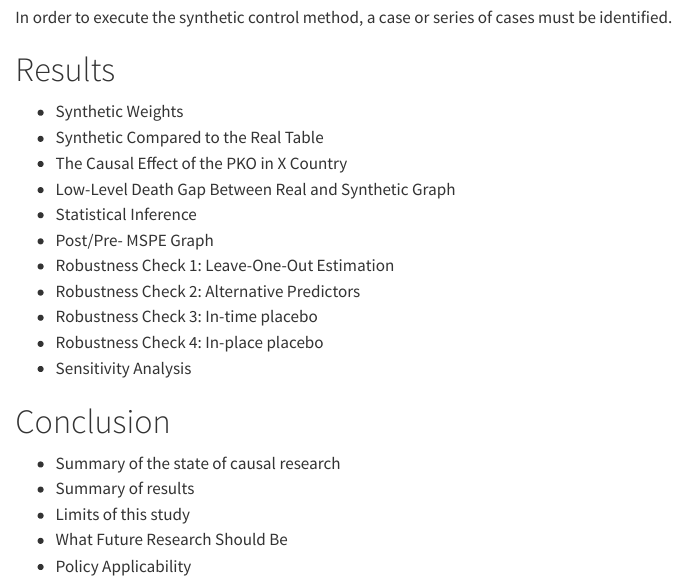
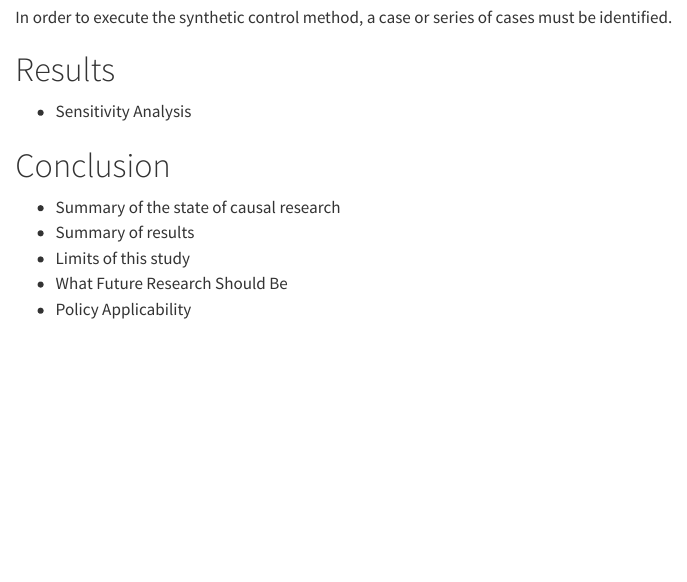
Before and after one commit to Brian-Lookabaugh/UN-PKOs-Project, a Quarto document (Manuscripts/PKO Causal Inference Word.qmd): the page in a window 1100 px wide, from 6230 px down. Rendered offline with R 4.5, knitr and Pandoc in place of Quarto, with nearby package versions; drawn as R Markdown's standard HTML page in place of the format the file asks for; some code elsewhere in the file could not run offline; a font, style sheet, LaTeX package, included part or bibliography that could not be used is replaced or left out.

Commit message:
Outlined results section

````diff
--- a/Manuscripts/PKO Causal Inference Word.qmd
+++ b/Manuscripts/PKO Causal Inference Word.qmd
@@ -106,16 +106,50 @@ In order to execute the synthetic control method, a case or series of cases must
 
 # Results
 
--   Synthetic Weights
--   Synthetic Compared to the Real Table
--   The Causal Effect of the PKO in X Country
--   Low-Level Death Gap Between Real and Synthetic Graph
--   Statistical Inference
--   Post/Pre- MSPE Graph
--   Robustness Check 1: Leave-One-Out Estimation
--   Robustness Check 2: Alternative Predictors
--   Robustness Check 3: In-time placebo
--   Robustness Check 4: In-place placebo
+```{r Data Collection and Cleaning}
+
+```
+
+```{r Synthetic Weights Table}
+
+```
+
+```{r Difference Between Real and Synthetic Table}
+
+```
+
+```{r Causal Effect Graph}
+
+```
+
+```{r Difference in Outcome Between Real and Synthetic Graph}
+
+```
+
+```{r Statistical Inference Graph}
+
+```
+
+```{r Post/Pre- MSPE Graph}
+
+```
+
+```{r Leave-One-Out Graph}
+
+```
+
+```{r Alternative Predictors Graph}
+
+```
+
+```{r In-Time Placebo Graph}
+
+```
+
+```{r In-Place Placebo Graph}
+
+```
+
 -   Sensitivity Analysis
 
 # Conclusion
````
Also changed, not shown: Manuscripts/PKO Causal Inference Word.qmd (2 more changed lines).
